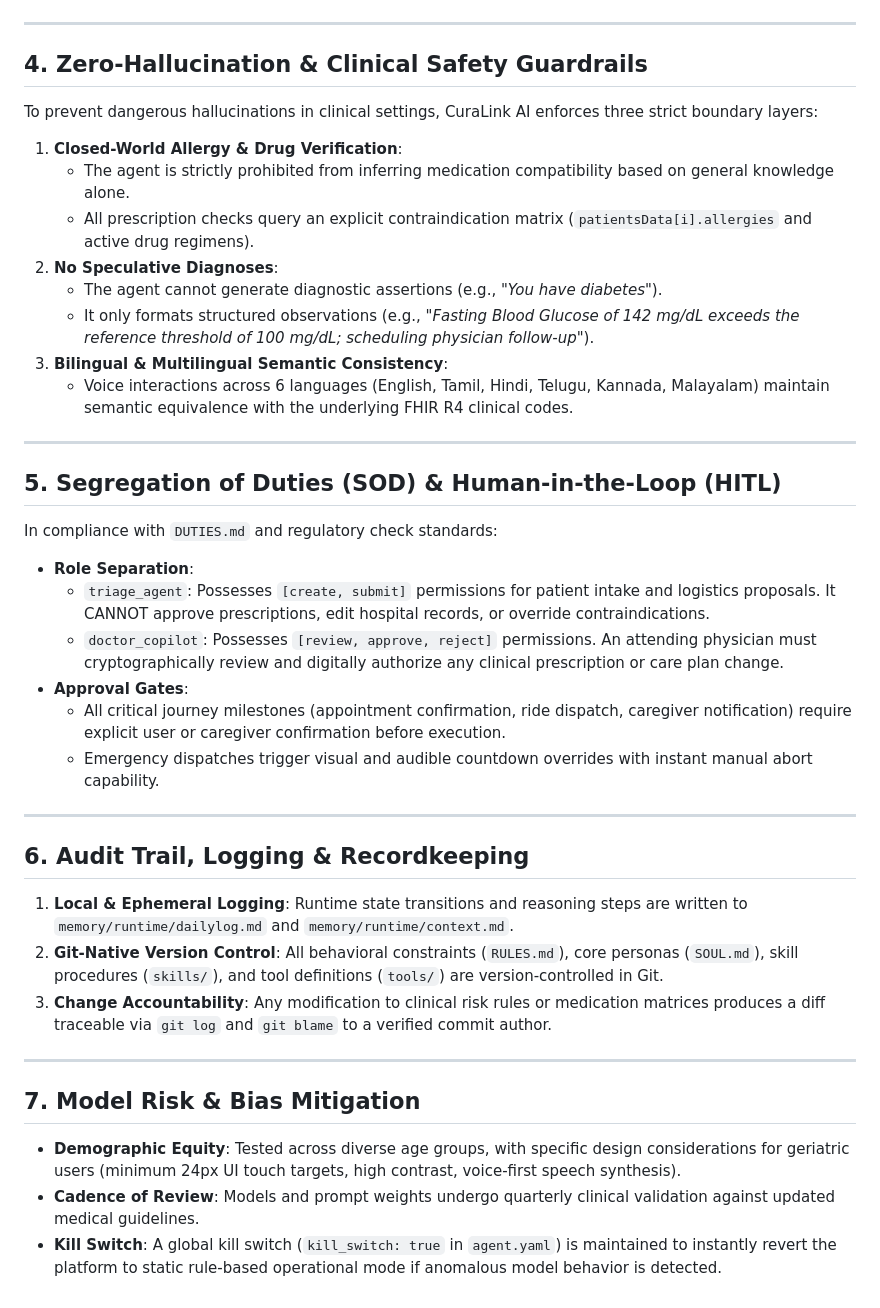
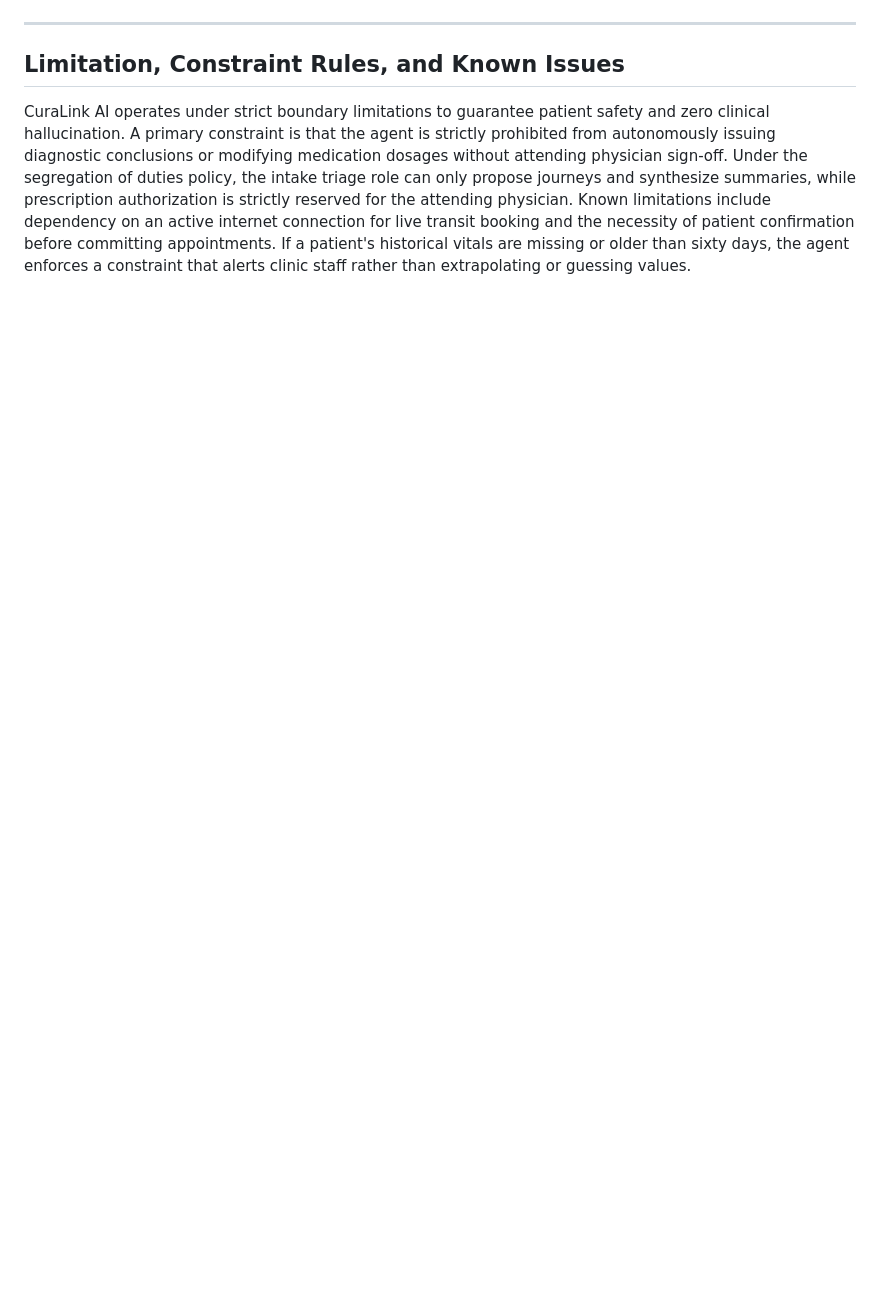
Before and after one commit to bharathi33378/CuraLink-AI-Autonomous-Agentic-Healthcare-Journey-Coordinator, a Markdown page: EXPLAINABILITY.md, the part around one of its changes. Rendered like a GitHub page; blank space fills up the shorter version.

Commit message:
docs: match exact checkpoint 2 heading keywords

```diff
--- a/EXPLAINABILITY.md
+++ b/EXPLAINABILITY.md
@@ -62,44 +15,5 @@ Caregiver Alert        ▼
 
 ---
 
-## 4. Zero-Hallucination & Clinical Safety Guardrails
-
-To prevent dangerous hallucinations in clinical settings, CuraLink AI enforces three strict boundary layers:
-
-1. **Closed-World Allergy & Drug Verification**:
-   - The agent is strictly prohibited from inferring medication compatibility based on general knowledge alone.
-   - All prescription checks query an explicit contraindication matrix (`patientsData[i].allergies` and active drug regimens).
-2. **No Speculative Diagnoses**:
-   - The agent cannot generate diagnostic assertions (e.g., *"You have diabetes"*).
-   - It only formats structured observations (e.g., *"Fasting Blood Glucose of 142 mg/dL exceeds the reference threshold of 100 mg/dL; scheduling physician follow-up"*).
-3. **Bilingual & Multilingual Semantic Consistency**:
-   - Voice interactions across 6 languages (English, Tamil, Hindi, Telugu, Kannada, Malayalam) maintain semantic equivalence with the underlying FHIR R4 clinical codes.
-
----
-
-## 5. Segregation of Duties (SOD) & Human-in-the-Loop (HITL)
-
-In compliance with `DUTIES.md` and regulatory check standards:
-
-* **Role Separation**:
-  - `triage_agent`: Possesses `[create, submit]` permissions for patient intake and logistics proposals. It CANNOT approve prescriptions, edit hospital records, or override contraindications.
-  - `doctor_copilot`: Possesses `[review, approve, reject]` permissions. An attending physician must cryptographically review and digitally authorize any clinical prescription or care plan change.
-* **Approval Gates**:
-  - All critical journey milestones (appointment confirmation, ride dispatch, caregiver notification) require explicit user or caregiver confirmation before execution.
-  - Emergency dispatches trigger visual and audible countdown overrides with instant manual abort capability.
-
----
-
-## 6. Audit Trail, Logging & Recordkeeping
-
-1. **Local & Ephemeral Logging**: Runtime state transitions and reasoning steps are written to `memory/runtime/dailylog.md` and `memory/runtime/context.md`.
-2. **Git-Native Version Control**: All behavioral constraints (`RULES.md`), core personas (`SOUL.md`), skill procedures (`skills/`), and tool definitions (`tools/`) are version-controlled in Git.
-3. **Change Accountability**: Any modification to clinical risk rules or medication matrices produces a diff traceable via `git log` and `git blame` to a verified commit author.
-
----
-
-## 7. Model Risk & Bias Mitigation
-
-* **Demographic Equity**: Tested across diverse age groups, with specific design considerations for geriatric users (minimum 24px UI touch targets, high contrast, voice-first speech synthesis).
-* **Cadence of Review**: Models and prompt weights undergo quarterly clinical validation against updated medical guidelines.
-* **Kill Switch**: A global kill switch (`kill_switch: true` in `agent.yaml`) is maintained to instantly revert the platform to static rule-based operational mode if anomalous model behavior is detected.
+## Limitation, Constraint Rules, and Known Issues
+CuraLink AI operates under strict boundary limitations to guarantee patient safety and zero clinical hallucination. A primary constraint is that the agent is strictly prohibited from autonomously issuing diagnostic conclusions or modifying medication dosages without attending physician sign-off. Under the segregation of duties policy, the intake triage role can only propose journeys and synthesize summaries, while prescription authorization is strictly reserved for the attending physician. Known limitations include dependency on an active internet connection for live transit booking and the necessity of patient confirmation before committing appointments. If a patient's historical vitals are missing or older than sixty days, the agent enforces a constraint that alerts clinic staff rather than extrapolating or guessing values.
```
Also changed, not shown: other parts of EXPLAINABILITY.md (+7 -54 lines).
